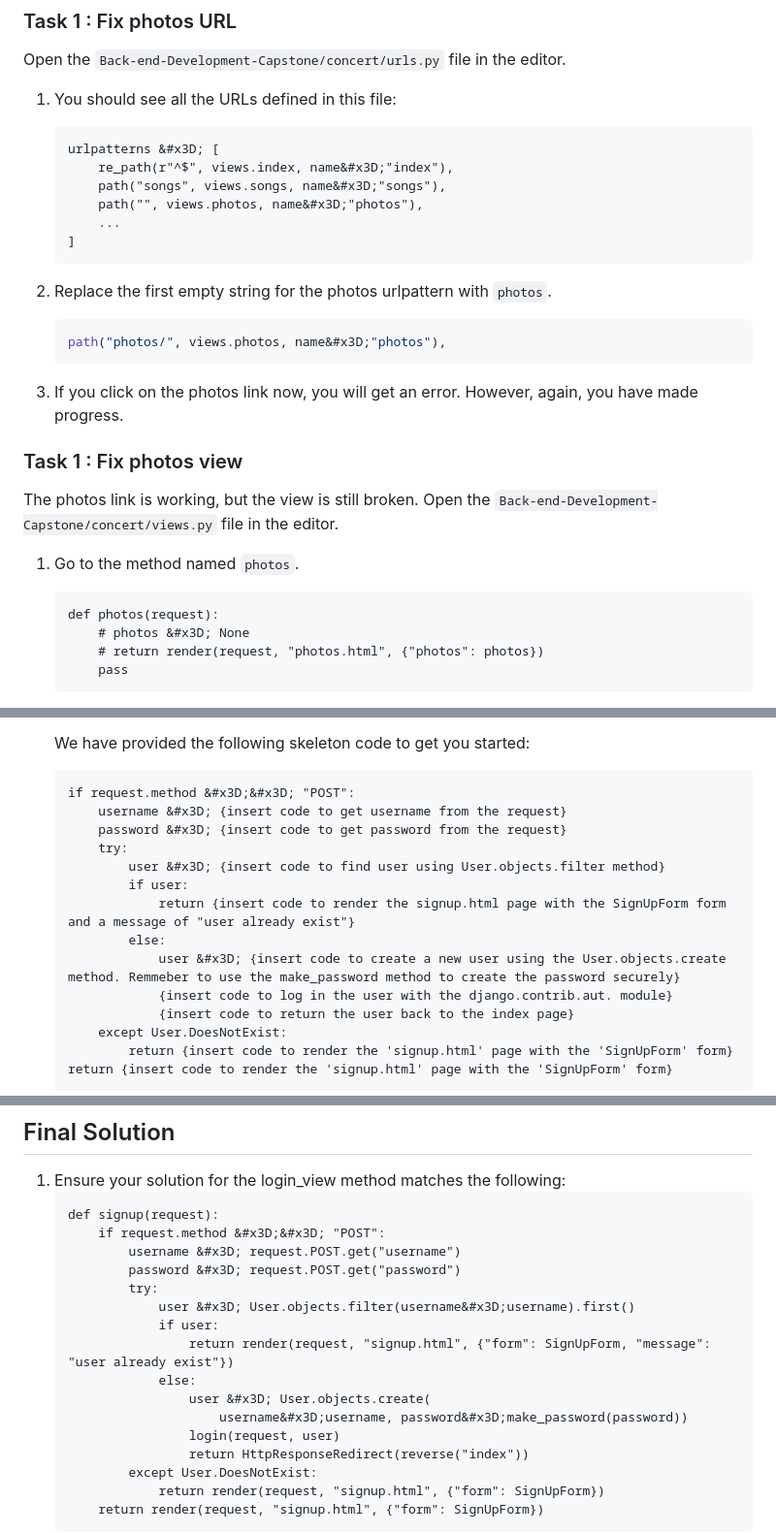
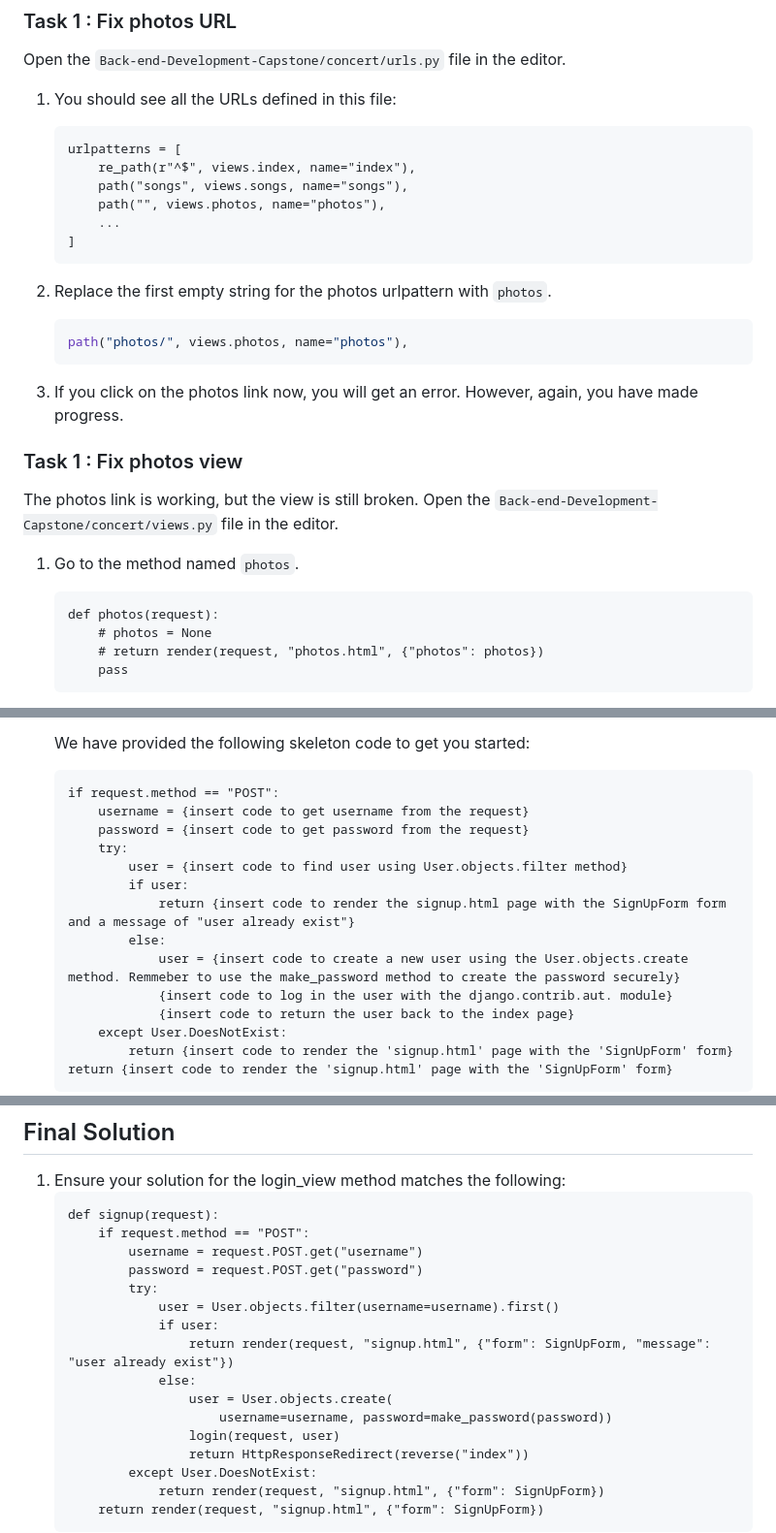
Before and after one commit to c85/Back-End-Development-Capstone, a Markdown page: README.md, 3 parts joined by grey strips. Shown at 97% size. Rendered like a GitHub page.

````diff
--- a/README.md
+++ b/README.md
@@ -393,16 +393,16 @@ Open the `Back-end-Development-Capstone/concert/urls.py` file in the editor.
 
 1. You should see all the URLs defined in this file:
 	```
-	urlpatterns &#x3D; [
-		re_path(r"^$", views.index, name&#x3D;"index"),
-		path("songs", views.songs, name&#x3D;"songs"),
-		path("", views.photos, name&#x3D;"photos"),
+	urlpatterns = [
+		re_path(r"^$", views.index, name="index"),
+		path("songs", views.songs, name="songs"),
+		path("", views.photos, name="photos"),
 		...
 	]
 	```
 1. Replace the first empty string for the photos urlpattern with `photos`.
 	```bash
-	path("photos/", views.photos, name&#x3D;"photos"),
+	path("photos/", views.photos, name="photos"),
 	```
 
 1. If you click on the photos link now, you will get an error. However, again, you have made progress.
@@ -414,7 +414,7 @@ The photos link is working, but the view is still broken. Open the `Back-end-Dev
 1. Go to the method named `photos`.
 	```
 	def photos(request):
-		# photos &#x3D; None
+		# photos = None
 		# return render(request, "photos.html", {"photos": photos})
 		pass
 	```
@@ -505,15 +505,15 @@ The Signup link is working, but the view is still broken. Open the `Back-end-Dev
 
 	We have provided the following skeleton code to get you started:
 	```
-	if request.method &#x3D;&#x3D; "POST":
-        username &#x3D; {insert code to get username from the request}
-        password &#x3D; {insert code to get password from the request}
+	if request.method == "POST":
+        username = {insert code to get username from the request}
+        password = {insert code to get password from the request}
         try:
-            user &#x3D; {insert code to find user using User.objects.filter method}
+            user = {insert code to find user using User.objects.filter method}
             if user:
 				return {insert code to render the signup.html page with the SignUpForm form and a message of "user already exist"}
             else:
-                user &#x3D; {insert code to create a new user using the User.objects.create method. Remmeber to use the make_password method to create the password securely}
+                user = {insert code to create a new user using the User.objects.create method. Remmeber to use the make_password method to create the password securely}
                 {insert code to log in the user with the django.contrib.aut. module}
                 {insert code to return the user back to the index page}
         except User.DoesNotExist:
@@ -531,16 +531,16 @@ The Signup link is working, but the view is still broken. Open the `Back-end-Dev
 1. Ensure your solution for the login_view method matches the following:
 	```
 	def signup(request):
-		if request.method &#x3D;&#x3D; "POST":
-			username &#x3D; request.POST.get("username")
-			password &#x3D; request.POST.get("password")
+		if request.method == "POST":
+			username = request.POST.get("username")
+			password = request.POST.get("password")
 			try:
-				user &#x3D; User.objects.filter(username&#x3D;username).first()
+				user = User.objects.filter(username=username).first()
 				if user:
 					return render(request, "signup.html", {"form": SignUpForm, "message": "user already exist"})
 				else:
-					user &#x3D; User.objects.create(
-						username&#x3D;username, password&#x3D;make_password(password))
+					user = User.objects.create(
+						username=username, password=make_password(password))
 					login(request, user)
 					return HttpResponseRedirect(reverse("index"))
 			except User.DoesNotExist:
````
Also changed, not shown: other parts of README.md (+65 -65 lines).
